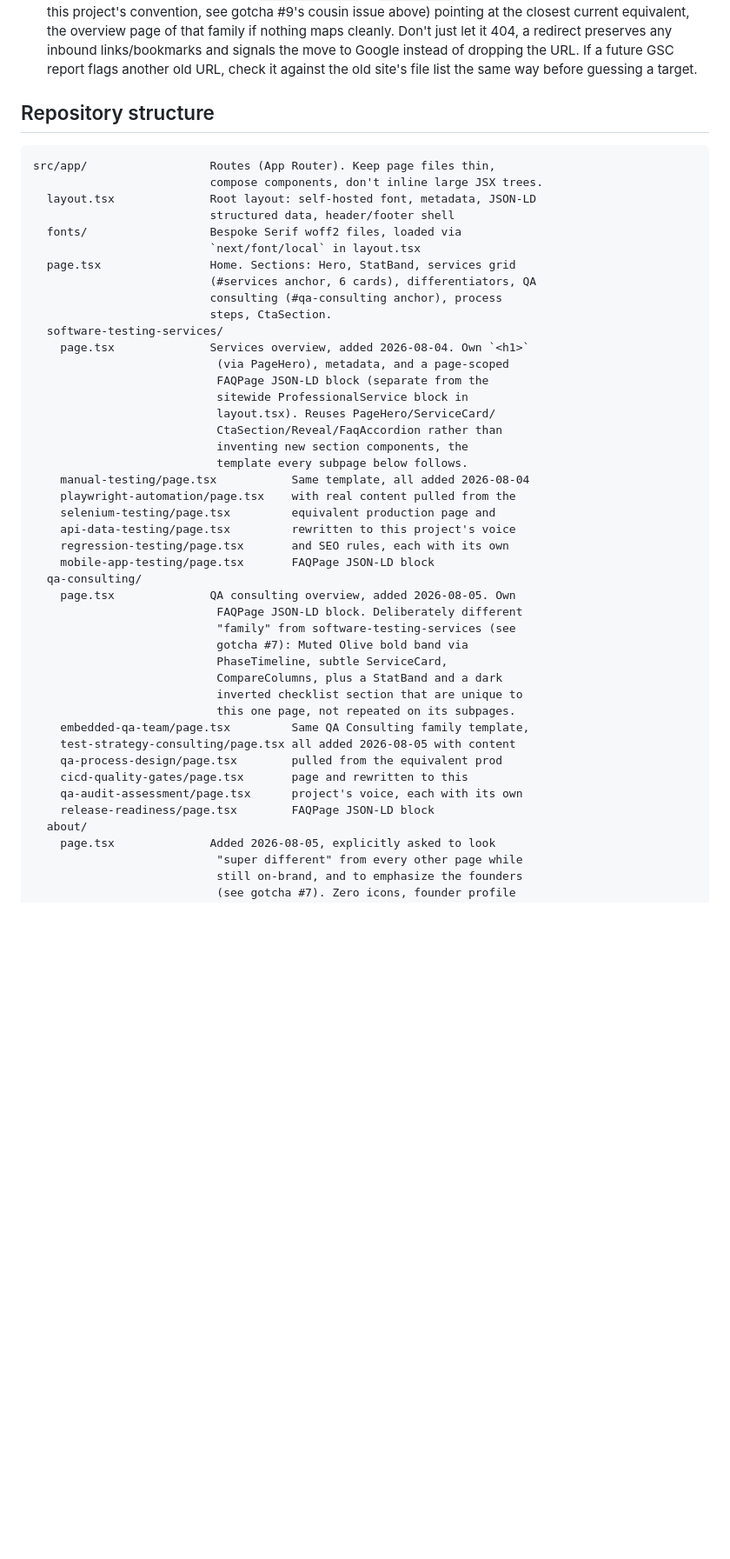
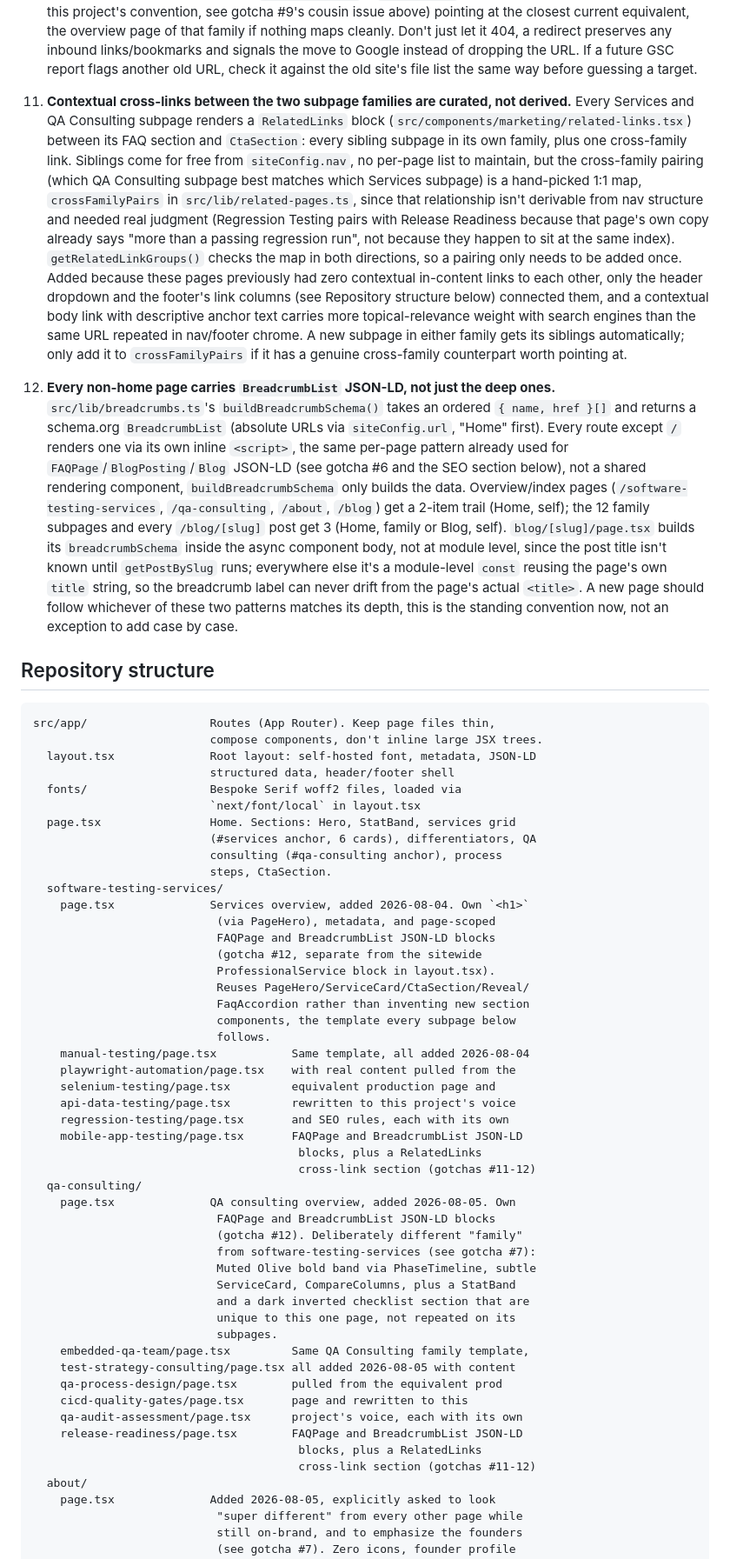
Before and after one commit to MuhammadAli0297/goGreenlit, a Markdown page: CLAUDE.md, the part around one of its changes. Shown at 87% size. Drawn GitHub-style; blank space fills up the shorter version.

Commit message:
docs: document footer, cross-link, and breadcrumb patterns
Add gotchas #11-12 for the RelatedLinks cross-family pairing map and
the BreadcrumbList JSON-LD convention, and update the repository
structure and SEO sections to match.

```diff
--- a/CLAUDE.md
+++ b/CLAUDE.md
@@ -345,6 +345,46 @@ Live in `src/app/globals.css`.
     instead of dropping the URL. If a future GSC report flags another old
     URL, check it against the old site's file list the same way before
     guessing a target.
+11. **Contextual cross-links between the two subpage families are
+    curated, not derived.** Every Services and QA Consulting subpage
+    renders a `RelatedLinks` block (`src/components/marketing/related-links.tsx`)
+    between its FAQ section and `CtaSection`: every sibling subpage in its
+    own family, plus one cross-family link. Siblings come for free from
+    `siteConfig.nav`, no per-page list to maintain, but the cross-family
+    pairing (which QA Consulting subpage best matches which Services
+    subpage) is a hand-picked 1:1 map, `crossFamilyPairs` in
+    `src/lib/related-pages.ts`, since that relationship isn't derivable
+    from nav structure and needed real judgment (Regression Testing pairs
+    with Release Readiness because that page's own copy already says
+    "more than a passing regression run", not because they happen to sit
+    at the same index). `getRelatedLinkGroups()` checks the map in both
+    directions, so a pairing only needs to be added once. Added because
+    these pages previously had zero contextual in-content links to each
+    other, only the header dropdown and the footer's link columns (see
+    Repository structure below) connected them, and a contextual body
+    link with descriptive anchor text carries more topical-relevance
+    weight with search engines than the same URL repeated in nav/footer
+    chrome. A new subpage in either family gets its siblings automatically;
+    only add it to `crossFamilyPairs` if it has a genuine cross-family
+    counterpart worth pointing at.
+12. **Every non-home page carries `BreadcrumbList` JSON-LD, not just the
+    deep ones.** `src/lib/breadcrumbs.ts`'s `buildBreadcrumbSchema()`
+    takes an ordered `{ name, href }[]` and returns a schema.org
+    `BreadcrumbList` (absolute URLs via `siteConfig.url`, "Home" first).
+    Every route except `/` renders one via its own inline `<script>`, the
+    same per-page pattern already used for `FAQPage`/`BlogPosting`/`Blog`
+    JSON-LD (see gotcha #6 and the SEO section below), not a shared
+    rendering component, `buildBreadcrumbSchema` only builds the data.
+    Overview/index pages (`/software-testing-services`, `/qa-consulting`,
+    `/about`, `/blog`) get a 2-item trail (Home, self); the 12 family
+    subpages and every `/blog/[slug]` post get 3 (Home, family or Blog,
+    self). `blog/[slug]/page.tsx` builds its `breadcrumbSchema` inside the
+    async component body, not at module level, since the post title isn't
+    known until `getPostBySlug` runs; everywhere else it's a module-level
+    `const` reusing the page's own `title` string, so the breadcrumb label
+    can never drift from the page's actual `<title>`. A new page should
+    follow whichever of these two patterns matches its depth, this is the
+    standing convention now, not an exception to add case by case.
 
 ## Repository structure
 
@@ -361,34 +401,40 @@ src/app/                  Routes (App Router). Keep page files thin,
                           steps, CtaSection.
   software-testing-services/
     page.tsx              Services overview, added 2026-08-04. Own `<h1>`
-                           (via PageHero), metadata, and a page-scoped
-                           FAQPage JSON-LD block (separate from the
-                           sitewide ProfessionalService block in
-                           layout.tsx). Reuses PageHero/ServiceCard/
-                           CtaSection/Reveal/FaqAccordion rather than
-                           inventing new section components, the
-                           template every subpage below follows.
+                           (via PageHero), metadata, and page-scoped
+                           FAQPage and BreadcrumbList JSON-LD blocks
+                           (gotcha #12, separate from the sitewide
+                           ProfessionalService block in layout.tsx).
+                           Reuses PageHero/ServiceCard/CtaSection/Reveal/
+                           FaqAccordion rather than inventing new section
+                           components, the template every subpage below
+                           follows.
     manual-testing/page.tsx           Same template, all added 2026-08-04
     playwright-automation/page.tsx    with real content pulled from the
     selenium-testing/page.tsx         equivalent production page and
     api-data-testing/page.tsx         rewritten to this project's voice
     regression-testing/page.tsx       and SEO rules, each with its own
-    mobile-app-testing/page.tsx       FAQPage JSON-LD block
+    mobile-app-testing/page.tsx       FAQPage and BreadcrumbList JSON-LD
+                                       blocks, plus a RelatedLinks
+                                       cross-link section (gotchas #11-12)
   qa-consulting/
     page.tsx              QA consulting overview, added 2026-08-05. Own
-                           FAQPage JSON-LD block. Deliberately different
-                           "family" from software-testing-services (see
-                           gotcha #7): Muted Olive bold band via
-                           PhaseTimeline, subtle ServiceCard,
-                           CompareColumns, plus a StatBand and a dark
-                           inverted checklist section that are unique to
-                           this one page, not repeated on its subpages.
+                           FAQPage and BreadcrumbList JSON-LD blocks
+                           (gotcha #12). Deliberately different "family"
+                           from software-testing-services (see gotcha #7):
+                           Muted Olive bold band via PhaseTimeline, subtle
+                           ServiceCard, CompareColumns, plus a StatBand
+                           and a dark inverted checklist section that are
+                           unique to this one page, not repeated on its
+                           subpages.
     embedded-qa-team/page.tsx         Same QA Consulting family template,
     test-strategy-consulting/page.tsx all added 2026-08-05 with content
     qa-process-design/page.tsx        pulled from the equivalent prod
     cicd-quality-gates/page.tsx       page and rewritten to this
     qa-audit-assessment/page.tsx      project's voice, each with its own
-    release-readiness/page.tsx        FAQPage JSON-LD block
+    release-readiness/page.tsx        FAQPage and BreadcrumbList JSON-LD
+                                       blocks, plus a RelatedLinks
+                                       cross-link section (gotchas #11-12)
   about/
     page.tsx              Added 2026-08-05, explicitly asked to look
                            "super different" from every other page while
```
Also changed, not shown: other parts of CLAUDE.md (+41 -7 lines), README.md (+2 -1 lines).
